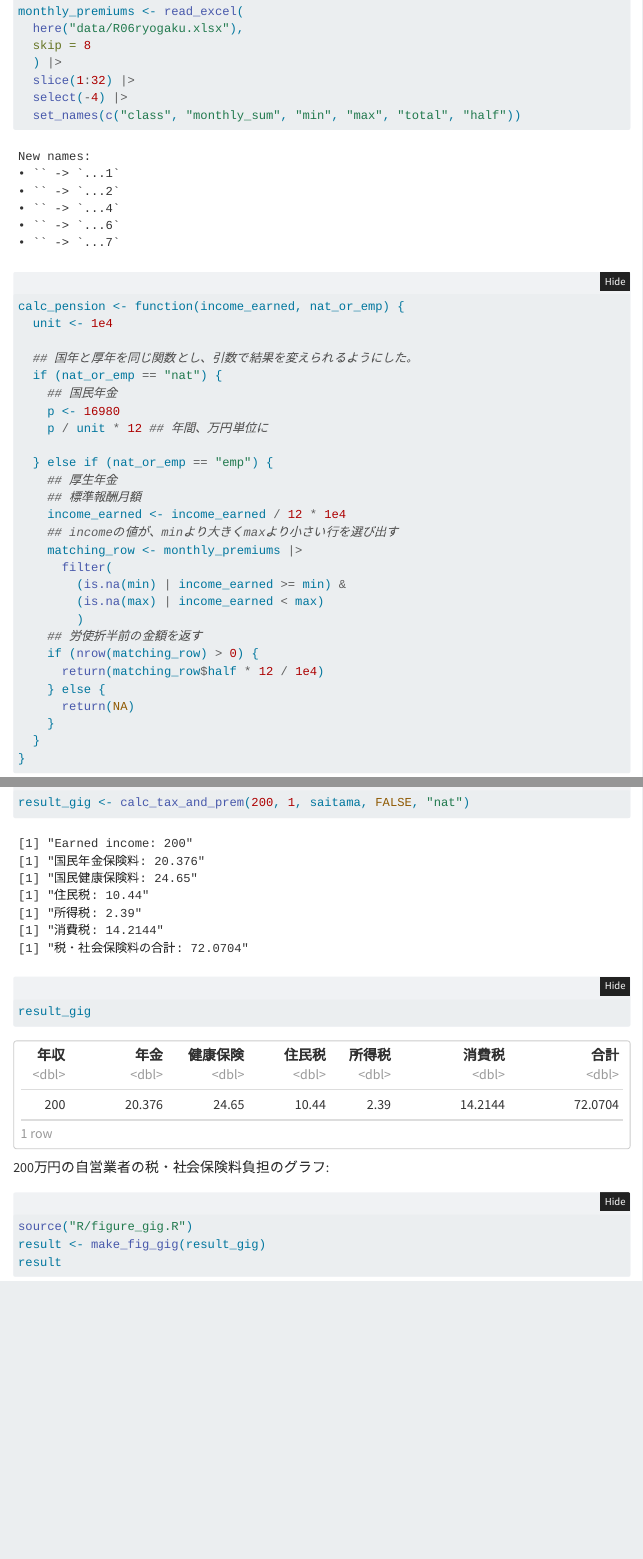
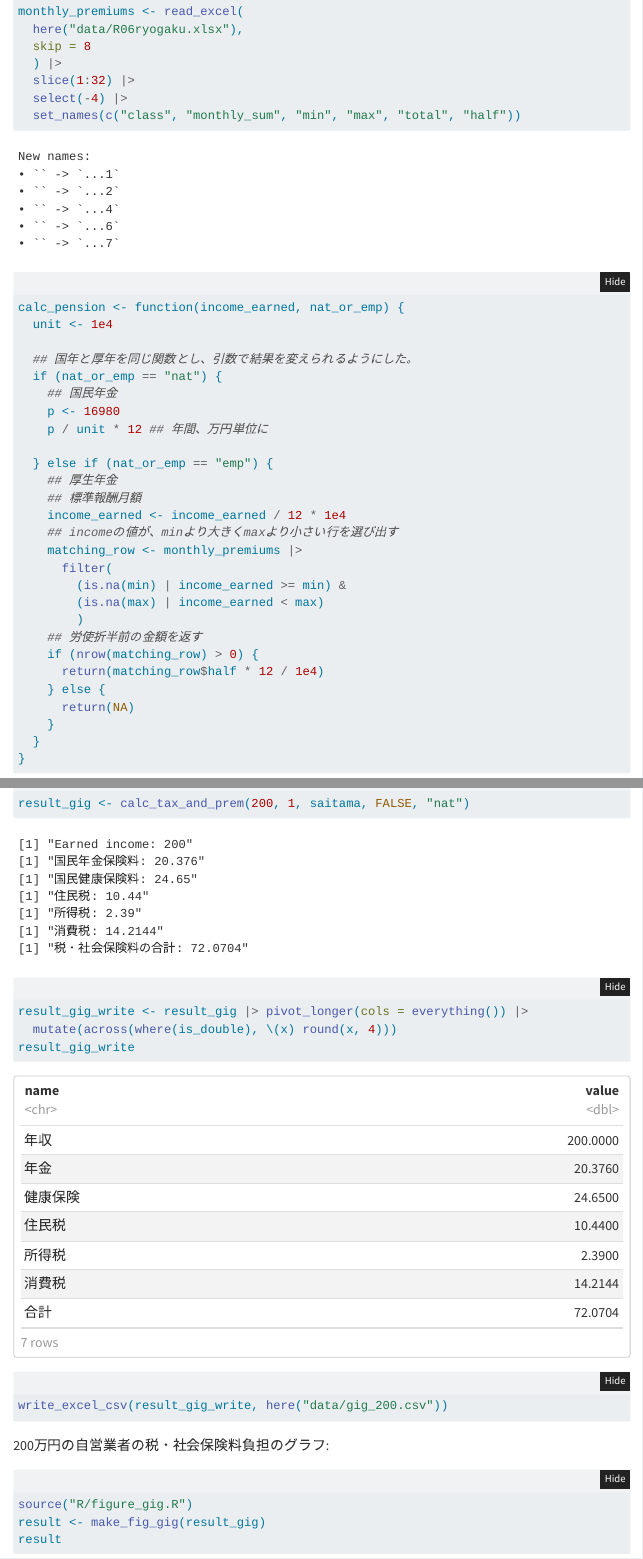
Before and after one commit to kotefu/income2taxburden, a Quarto document (tax_system_and_income.qmd): the page in a window 1100 px wide, from 1760 px down before the commit and from 1740 px down after it, so that both start at the same text, and a second part further down, joined at a grey line. Rendered offline with R 4.5, knitr and Pandoc in place of Quarto, with nearby package versions; folded parts are opened; some code elsewhere in the file could not run offline; menus at the side of the page are left out.

Commit message:
データを書き出すための軽微な修正を行なった。

````diff
--- a/R/figure_gig.R
+++ b/R/figure_gig.R
@@ -13,6 +13,9 @@ make_fig_gig <- function(df) {
     `住民税 +\n所得税` = "#46aea0"
     #所得税 = "#7ccba2"
   )
+
+  ## x軸のラベル
+  x_lab <- c(seq(0, 60, 20), round(df$`合計`, 1))
 
   fig_result_gig <- df |>
     select(-`合計`) |>
@@ -31,12 +34,12 @@ make_fig_gig <- function(df) {
     geom_text(
       aes(
         x = cumsum,
-        label = paste0(name, "\n", round(value, 1))
+        label = paste0(name, "\n", round(value, 1), "万円")
       ),
       colour = "white",
       fontface = "bold",
       family = FONT,
-      size = 6
+      size = 5.5
     ) +
     theme(
       legend.position = "none",
@@ -51,6 +54,10 @@ make_fig_gig <- function(df) {
     scale_fill_manual(
       values = my_color
     ) +
+    scale_x_continuous(
+      breaks = x_lab,
+      labels = x_lab
+      ) +
     labs(
       x = "負担額 (万円)",
       y = NULL
@@ -64,5 +71,7 @@ make_fig_gig <- function(df) {
     dpi = 1200
   )
 
-  fig_result_gig
+  return(fig_result_gig)
 }
+
+make_fig_gig(result_gig)
--- a/tax_system_and_income.qmd
+++ b/tax_system_and_income.qmd
@@ -700,7 +699,13 @@ calc_tax_and_prem <- function(income_earned, num, city_table, is_salary, nat_or_
 
 ```{r}
 result_gig <- calc_tax_and_prem(200, 1, saitama, FALSE, "nat")
-result_gig
+```
+
+```{r}
+result_gig_write <- result_gig |> pivot_longer(cols = everything()) |>
+  mutate(across(where(is_double), \(x) round(x, 4)))
+result_gig_write
+write_excel_csv(result_gig_write, here("data/gig_200.csv"))
 ```
 
 200万円の自営業者の税・社会保険料負担のグラフ:
````
Also changed, not shown: tax_system_and_income.qmd (1 more changed lines).
